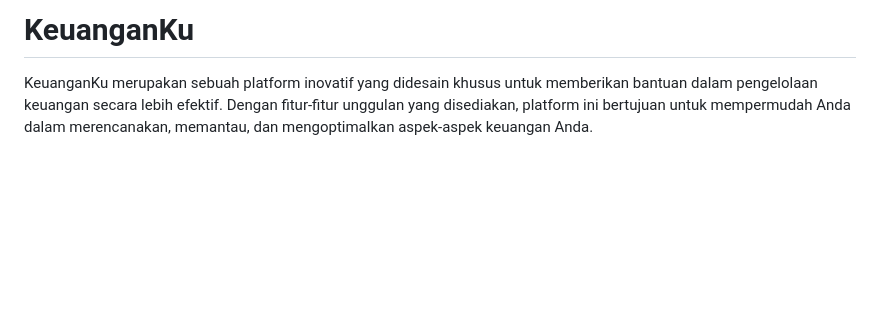
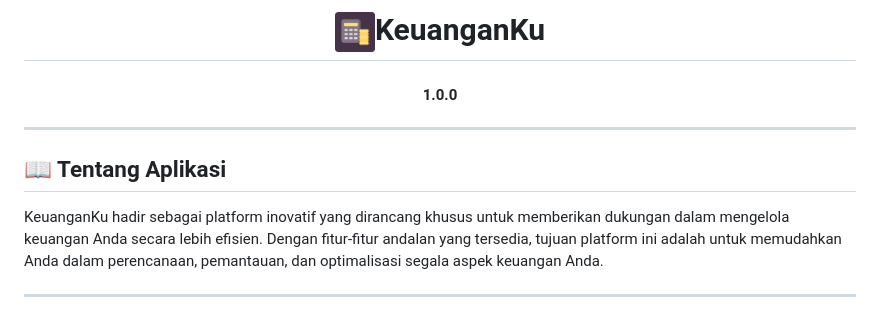
Before and after one commit to andrr64/KeuanganKu, a Markdown page: README.md, the part around the change. Rendered like a GitHub page; pictures changed too: keuanganku/assets/app_logo.png (added); blank space fills up the shorter version.

```diff
--- a/README.md
+++ b/README.md
@@ -1,2 +1,11 @@
-# KeuanganKu
-KeuanganKu merupakan sebuah platform inovatif yang didesain khusus untuk memberikan bantuan dalam pengelolaan keuangan secara lebih efektif. Dengan fitur-fitur unggulan yang disediakan, platform ini bertujuan untuk mempermudah Anda dalam merencanakan, memantau, dan mengoptimalkan aspek-aspek keuangan Anda.
+<div align= "center">
+    <h1> <img style="padding-right:10px;" src="keuanganku/assets/app_logo.png" height=40 align="texttop">KeuanganKu</h1>
+    <h4>1.0.0</h4>
+</div>
+
+---
+
+<h2>📖 Tentang Aplikasi</h2>
+KeuanganKu hadir sebagai platform inovatif yang dirancang khusus untuk memberikan dukungan dalam mengelola keuangan Anda secara lebih efisien. Dengan fitur-fitur andalan yang tersedia, tujuan platform ini adalah untuk memudahkan Anda dalam perencanaan, pemantauan, dan optimalisasi segala aspek keuangan Anda.
+
+---
```
